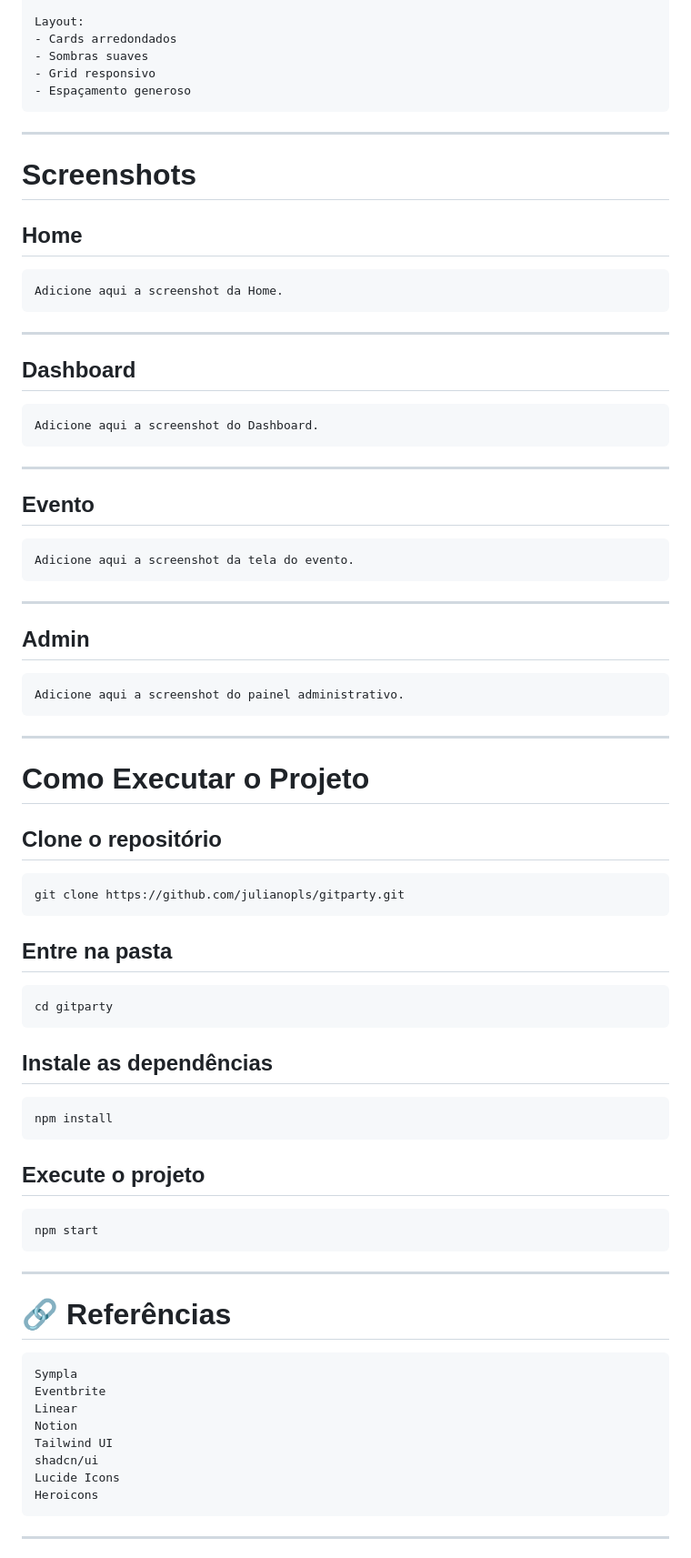
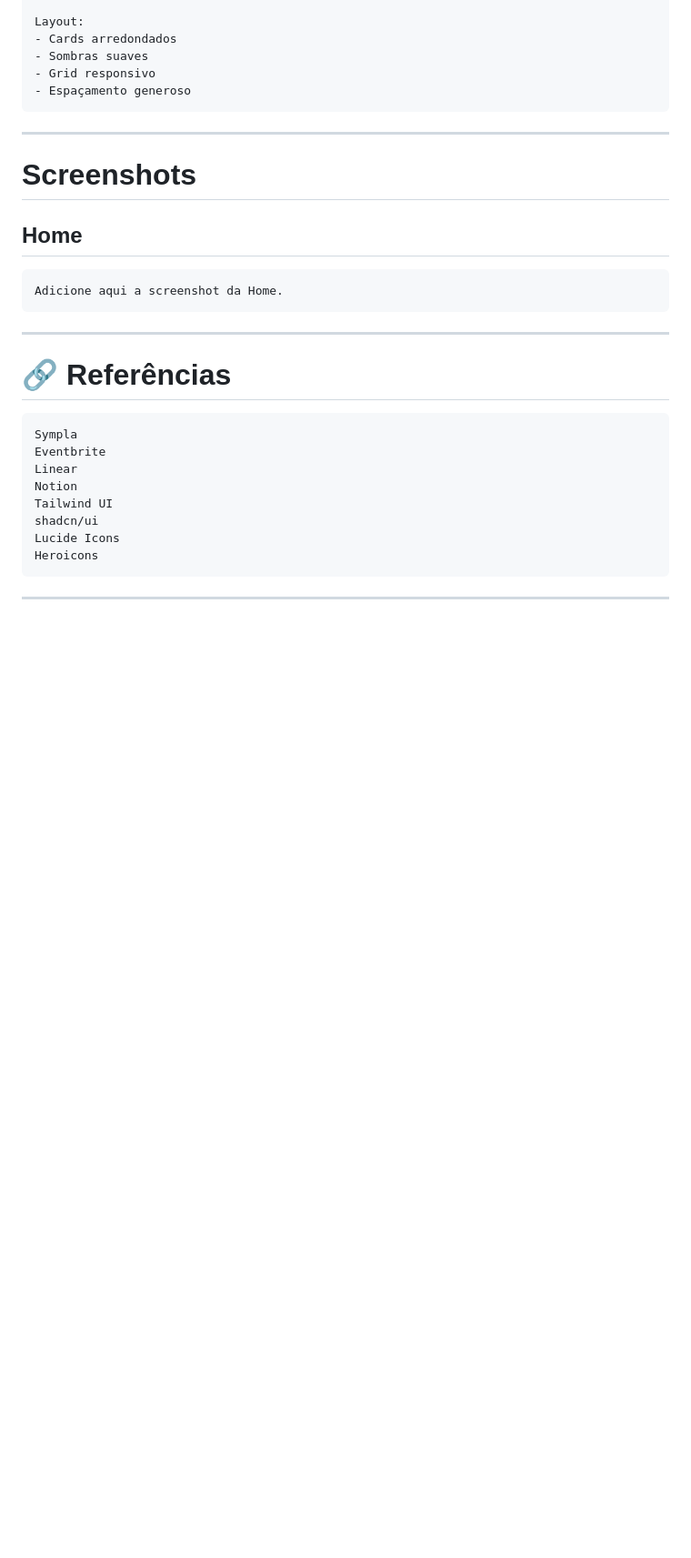
Before and after one commit to julianopls/gitparty, a Markdown page: README.md, the part around one of its changes. Shown at 91% size. Drawn GitHub-style; blank space fills up the shorter version.

````diff
--- a/README.md
+++ b/README.md
@@ -401,51 +386,6 @@ Adicione aqui a screenshot da Home.
 
 ---
 
-##  Dashboard
-```txt
-Adicione aqui a screenshot do Dashboard.
-```
-
----
-
-##  Evento
-```txt
-Adicione aqui a screenshot da tela do evento.
-```
-
----
-
-##  Admin
-```txt
-Adicione aqui a screenshot do painel administrativo.
-```
-
----
-
-#  Como Executar o Projeto
-
-## Clone o repositório
-```bash
-git clone https://github.com/julianopls/gitparty.git
-```
-
-## Entre na pasta
-```bash
-cd gitparty
-```
-
-## Instale as dependências
-```bash
-npm install
-```
-
-## Execute o projeto
-```bash
-npm start
-```
-
----
-
 # 🔗 Referências
 
 ```txt
````
Also changed, not shown: other parts of README.md (+2 -37 lines).
